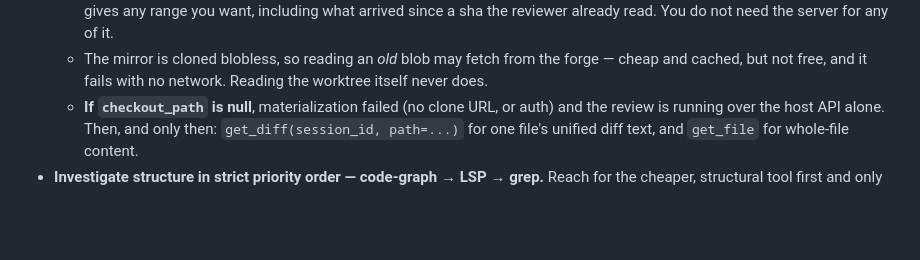
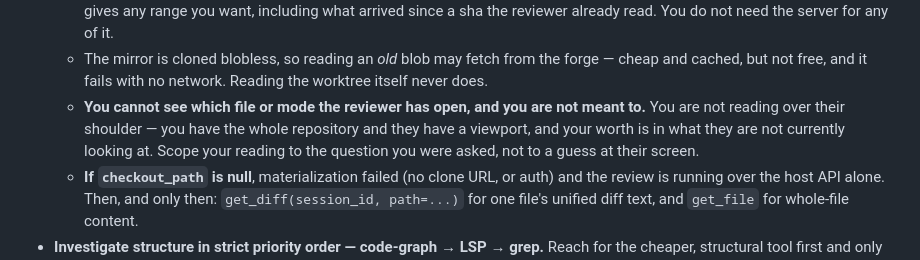
Before and after one commit to Joacchim/review-mate-prototype, a Markdown page: .claude/agents/review-worker.md, the part around the change. Drawn GitHub-style; blank space fills up the shorter version.

```diff
--- a/.claude/agents/review-worker.md
+++ b/.claude/agents/review-worker.md
@@ -59,6 +59,10 @@ For the highlighted `file` + `line_range` (and the reviewer's optional `question
     arrived since a sha the reviewer already read. You do not need the server for any of it.
   - The mirror is cloned blobless, so reading an *old* blob may fetch from the forge — cheap and
     cached, but not free, and it fails with no network. Reading the worktree itself never does.
+  - **You cannot see which file or mode the reviewer has open, and you are not meant to.** You are
+    not reading over their shoulder — you have the whole repository and they have a viewport, and
+    your worth is in what they are not currently looking at. Scope your reading to the question you
+    were asked, not to a guess at their screen.
   - **If `checkout_path` is null**, materialization failed (no clone URL, or auth) and the review is
     running over the host API alone. Then, and only then: `get_diff(session_id, path=...)` for one
     file's unified diff text, and `get_file` for whole-file content.
```
Also changed, not shown: docs/architecture.md (+18 -0 lines).
